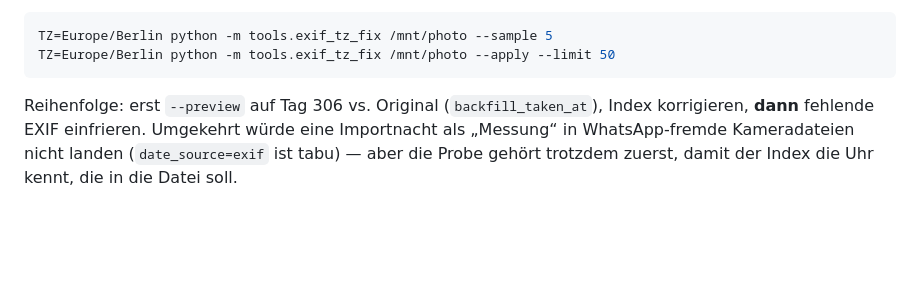
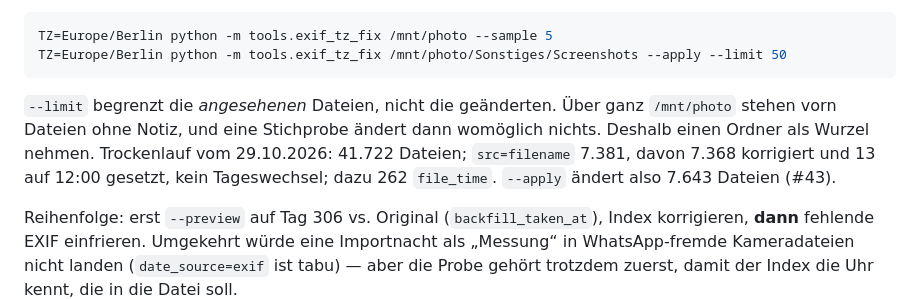
Before and after one commit to crack666/photovault, a Markdown page: docs/dates.md, the part around the change. GitHub-like rendering; blank space fills up the shorter version.

````diff
--- a/docs/dates.md
+++ b/docs/dates.md
@@ -228,8 +228,15 @@ alle übrigen bleiben liegen und werden gelistet:
 
 ```bash
 TZ=Europe/Berlin python -m tools.exif_tz_fix /mnt/photo --sample 5
-TZ=Europe/Berlin python -m tools.exif_tz_fix /mnt/photo --apply --limit 50
+TZ=Europe/Berlin python -m tools.exif_tz_fix /mnt/photo/Sonstiges/Screenshots --apply --limit 50
 ```
+
+`--limit` begrenzt die *angesehenen* Dateien, nicht die geänderten. Über ganz
+`/mnt/photo` stehen vorn Dateien ohne Notiz, und eine Stichprobe ändert dann
+womöglich nichts. Deshalb einen Ordner als Wurzel nehmen. Trockenlauf vom
+29.10.2026: 41.722 Dateien; `src=filename` 7.381, davon 7.368 korrigiert und
+13 auf 12:00 gesetzt, kein Tageswechsel; dazu 262 `file_time`. `--apply`
+ändert also 7.643 Dateien (#43).
 
 Reihenfolge: erst `--preview` auf Tag 306 vs. Original (`backfill_taken_at`),
 Index korrigieren, **dann** fehlende EXIF einfrieren. Umgekehrt würde eine
````
Also changed, not shown: README.md (+12 -6 lines).
